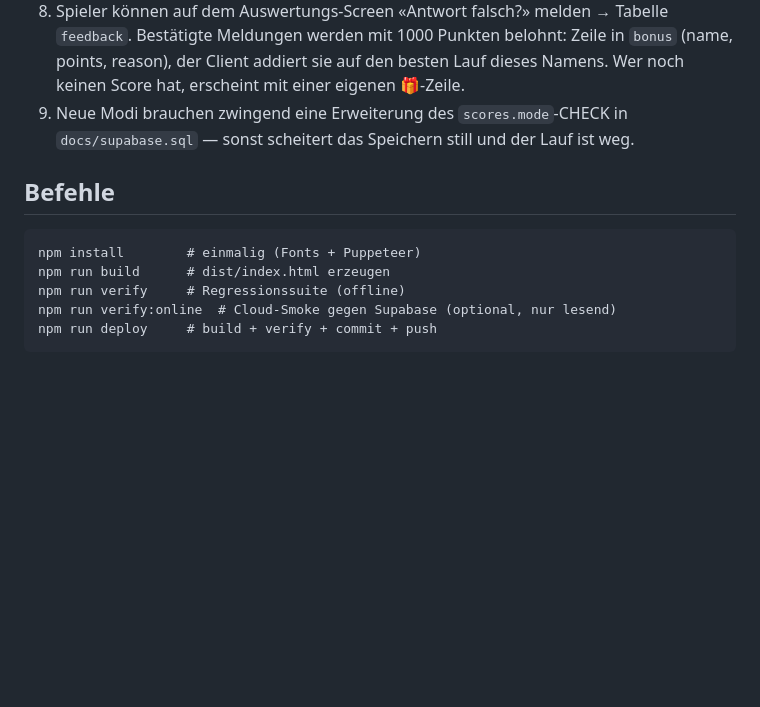
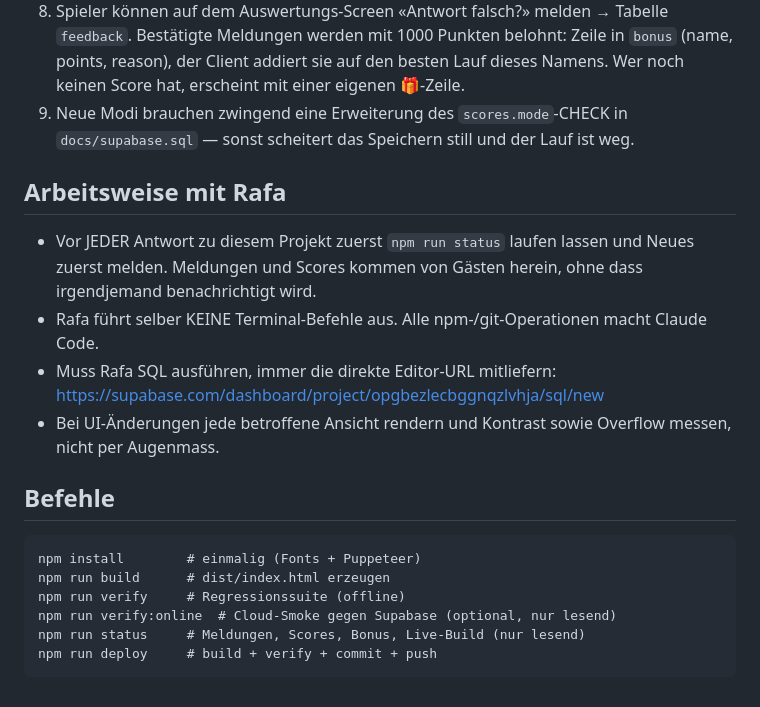
Before and after one commit to tigerraph/noeggi-kahoot, a Markdown page: CLAUDE.md, the part around the change. Rendered like a GitHub page; blank space fills up the shorter version.

Commit message:
docs: record the status-first working rule in CLAUDE.md
Co-Authored-By: Claude Opus 5 <noreply@anthropic.com>

```diff
--- a/CLAUDE.md
+++ b/CLAUDE.md
@@ -33,9 +33,18 @@ deployt auf GitHub Pages (tigerraph.github.io/noeggi-kahoot).
 9. Neue Modi brauchen zwingend eine Erweiterung des `scores.mode`-CHECK in `docs/supabase.sql` — sonst
    scheitert das Speichern still und der Lauf ist weg.
 
+## Arbeitsweise mit Rafa
+- Vor JEDER Antwort zu diesem Projekt zuerst `npm run status` laufen lassen und Neues zuerst melden.
+  Meldungen und Scores kommen von Gästen herein, ohne dass irgendjemand benachrichtigt wird.
+- Rafa führt selber KEINE Terminal-Befehle aus. Alle npm-/git-Operationen macht Claude Code.
+- Muss Rafa SQL ausführen, immer die direkte Editor-URL mitliefern:
+  https://supabase.com/dashboard/project/opgbezlecbggnqzlvhja/sql/new
+- Bei UI-Änderungen jede betroffene Ansicht rendern und Kontrast sowie Overflow messen, nicht per Augenmass.
+
 ## Befehle
     npm install        # einmalig (Fonts + Puppeteer)
     npm run build      # dist/index.html erzeugen
     npm run verify     # Regressionssuite (offline)
     npm run verify:online  # Cloud-Smoke gegen Supabase (optional, nur lesend)
+    npm run status     # Meldungen, Scores, Bonus, Live-Build (nur lesend)
     npm run deploy     # build + verify + commit + push
```
